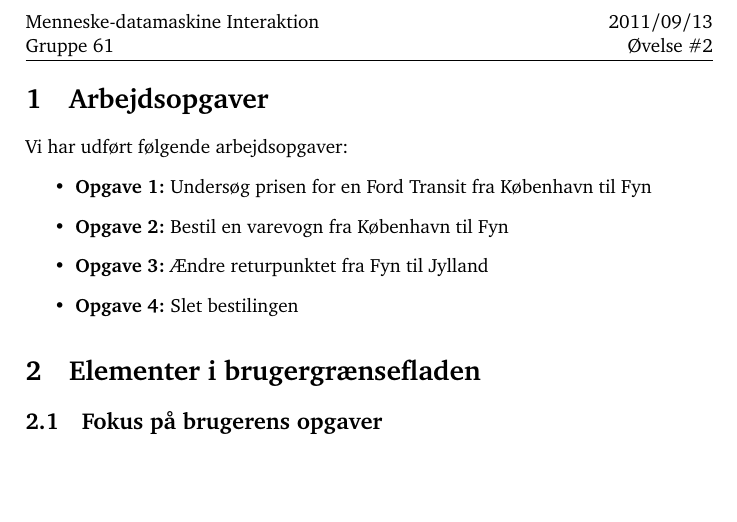
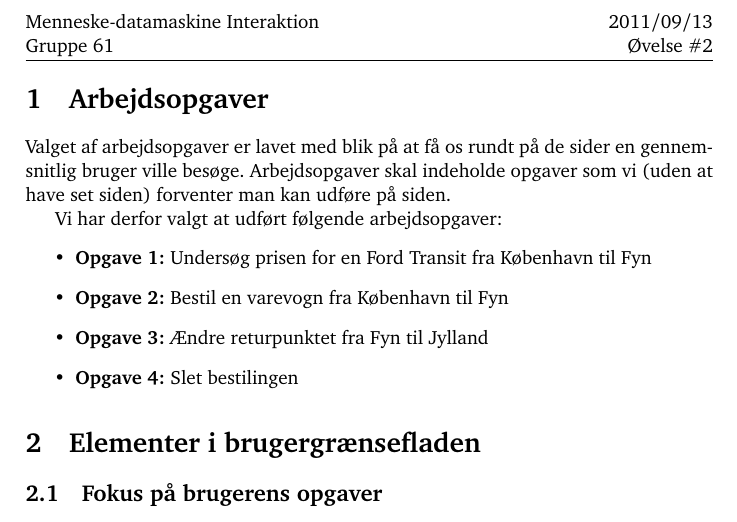
Before and after one commit to kayloos/HCI, a LaTeX document (oevelse_2/oevelse_2.tex): part of page 1 of 7, cut so that both start at the same text, the shorter picture padded with empty space. Compiled offline with pdfLaTeX.

Commit message:
ændret arbejdsopgaver og kasper er sexet

```diff
--- a/oevelse_2/oevelse_2.tex
+++ b/oevelse_2/oevelse_2.tex
@@ -19,7 +19,12 @@
 \begin{document}
 
 \section{Arbejdsopgaver}
-Vi har udført følgende arbejdsopgaver:
+
+Valget af arbejdsopgaver er lavet med blik på at få os rundt på de sider en
+gennemsnitlig bruger ville besøge. Arbejdsopgaver skal indeholde opgaver som vi
+(uden at have set siden) forventer man kan udføre på siden.
+
+Vi har derfor valgt at udført følgende arbejdsopgaver:
 \begin{itemize}
 \item{\textbf{Opgave 1:}}
     Undersøg prisen for en Ford Transit fra København til Fyn
```
